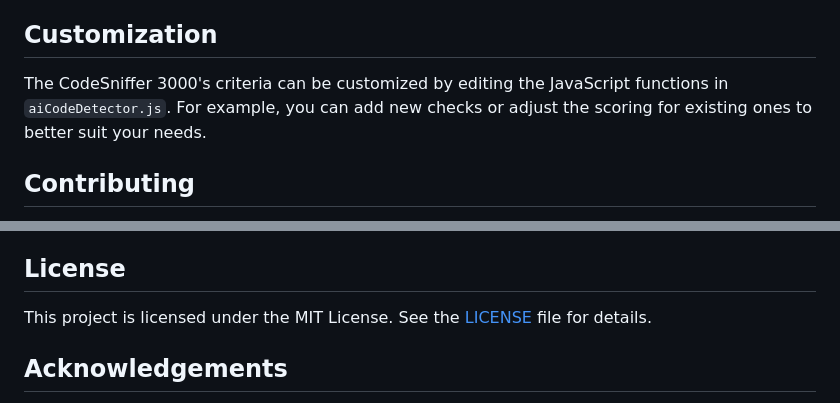
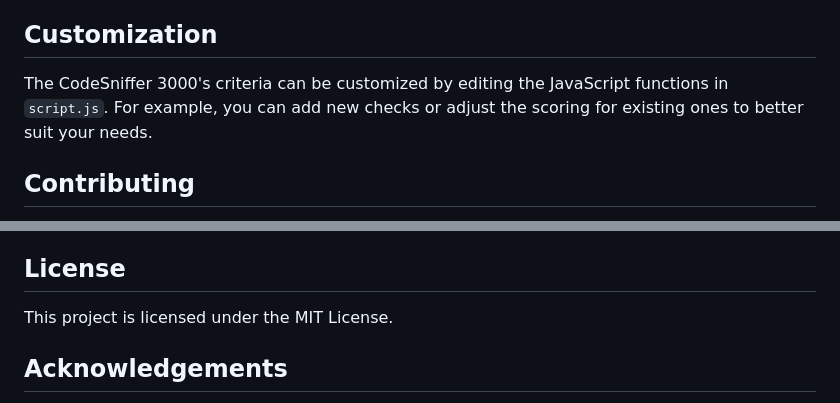
Before and after one commit to Gabriel-Dalton/AI-Code-Detector, a Markdown page: Readme.md, 2 parts joined by grey strips. Rendered like a GitHub page.

```diff
--- a/Readme.md
+++ b/Readme.md
@@ -63,7 +63,7 @@ Paste the above code into the tool to see how it works.
 
 ## Customization
 
-The CodeSniffer 3000's criteria can be customized by editing the JavaScript functions in `aiCodeDetector.js`. For example, you can add new checks or adjust the scoring for existing ones to better suit your needs.
+The CodeSniffer 3000's criteria can be customized by editing the JavaScript functions in `script.js`. For example, you can add new checks or adjust the scoring for existing ones to better suit your needs.
 
 ## Contributing
 
@@ -77,7 +77,7 @@ Contributions are welcome! If you have ideas for improving this project or find
 
 ## License
 
-This project is licensed under the MIT License. See the [LICENSE](./LICENSE) file for details.
+This project is licensed under the MIT License.
 
 ## Acknowledgements
 
```
